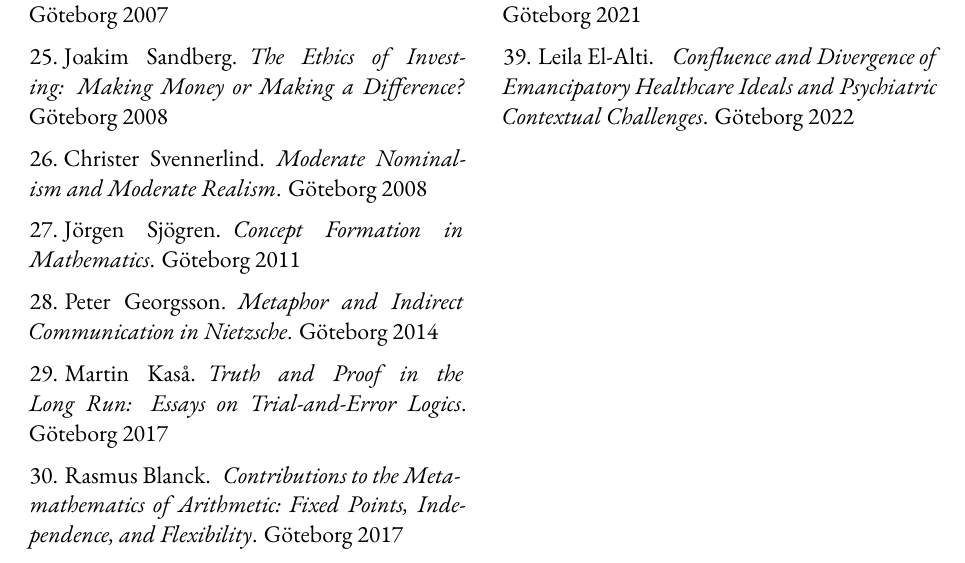
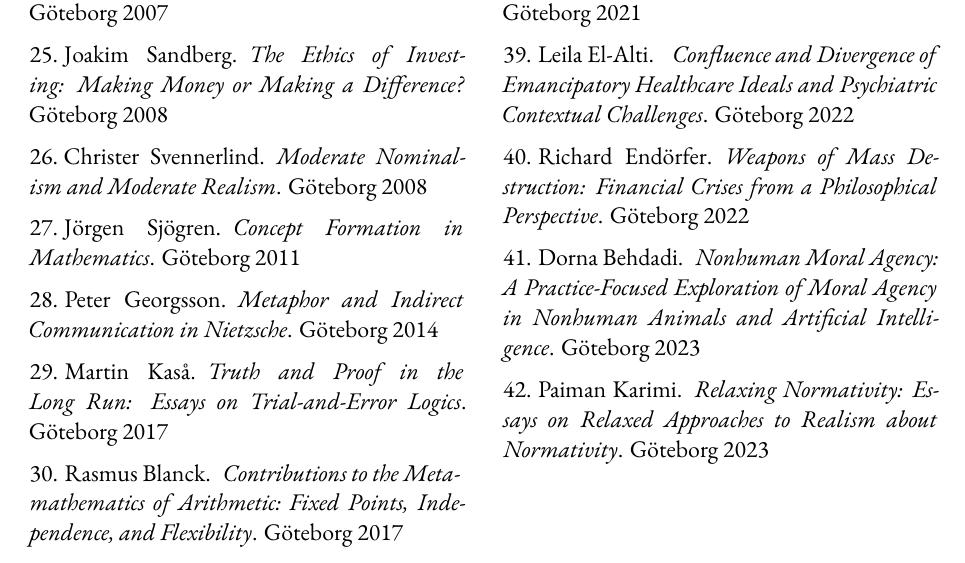
Before and after one commit to greleigh/ACTA-thesis, a LaTeX book (ACTA-backmatter.tex): part of page 3 of 3, cut so that both start at the same text. Compiled offline with XeLaTeX; a missing font is replaced by an installed copy or a similar font.

Commit message:
update backmatter

```diff
--- a/ACTA-backmatter.tex
+++ b/ACTA-backmatter.tex
@@ -156,6 +156,12 @@ Box 222, 405 30 G\"oteborg, Sweden
 \item Alexander Andersson.\enspace\textit{Giving Executives Their Due: Just Pay, Desert, and Equality}. \mbox{G\"oteborg} 2021
 
 \item Leila El-Alti.\enspace\textit{ Confluence and Divergence of Emancipatory Healthcare Ideals and Psychiatric Contextual Challenges}. \mbox{G\"oteborg} 2022
+
+\item Richard End\"orfer.\enspace\textit{Weapons of Mass Destruction: Financial Crises from a Philosophical Perspective}. \mbox{G\"oteborg} 2022
+
+\item Dorna Behdadi.\enspace\textit{Nonhuman Moral Agency: A Practice-Focused Exploration of Moral Agency in Nonhuman Animals and Artificial Intelligence}. \mbox{G\"oteborg} 2023
+
+\item Paiman Karimi.\enspace\textit{Relaxing Normativity: Essays on Relaxed Approaches to Realism about Normativity}. \mbox{G\"oteborg} 2023
 \end{Volumes}
 \end{multicols*}
 
```
